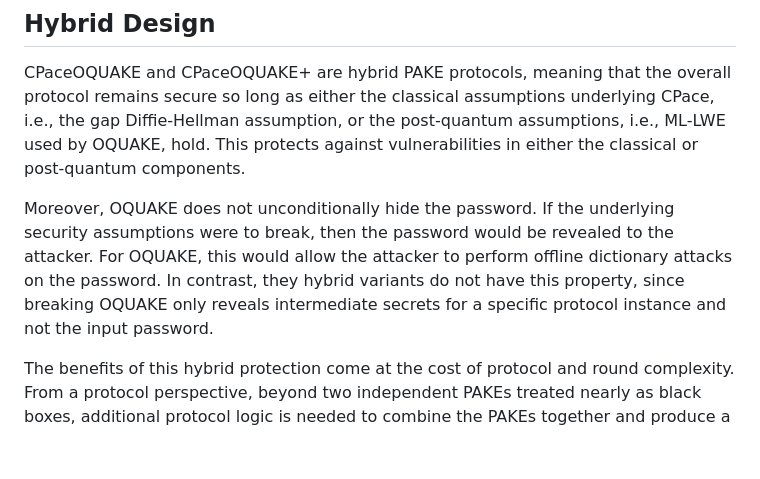
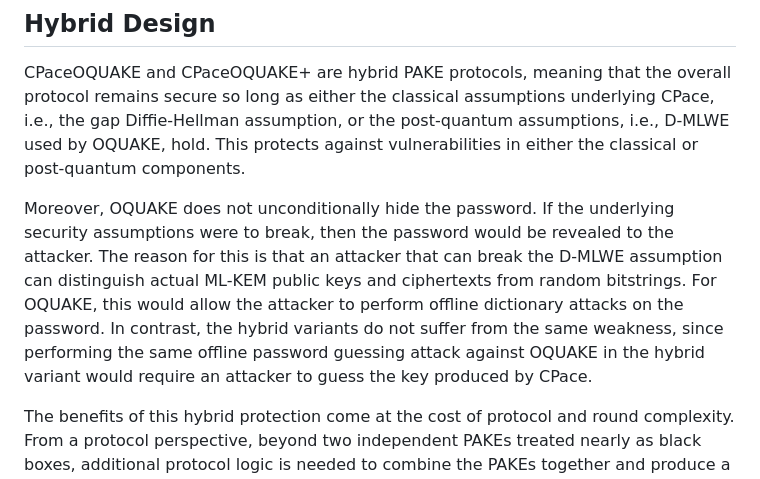
Before and after one commit to chris-wood/draft-pqpake, a Markdown page: draft-vos-cfrg-pqpake.md, the part around the change. Drawn GitHub-style; blank space fills up the shorter version.

Commit message:
Address Jelle's feedback

```diff
--- a/draft-vos-cfrg-pqpake.md
+++ b/draft-vos-cfrg-pqpake.md
@@ -1336,15 +1336,18 @@ this document.
 CPaceOQUAKE and CPaceOQUAKE+ are hybrid PAKE protocols, meaning that the overall
 protocol remains secure so long as either the classical assumptions underlying
 CPace, i.e., the gap Diffie-Hellman assumption, or the post-quantum assumptions,
-i.e., ML-LWE used by OQUAKE, hold. This protects against vulnerabilities in
+i.e., D-MLWE used by OQUAKE, hold. This protects against vulnerabilities in
 either the classical or post-quantum components.
 
 Moreover, OQUAKE does not unconditionally hide the password. If the underlying
 security assumptions were to break, then the password would be revealed to the
-attacker. For OQUAKE, this would allow the attacker to perform offline dictionary
-attacks on the password. In contrast, they hybrid variants do not have this property,
-since breaking OQUAKE only reveals intermediate secrets for a specific protocol
-instance and not the input password.
+attacker. The reason for this is that an attacker that can break the D-MLWE
+assumption can distinguish actual ML-KEM public keys and ciphertexts from
+random bitstrings. For OQUAKE, this would allow the attacker to perform offline
+dictionary attacks on the password. In contrast, the hybrid variants do not
+suffer from the same weakness, since performing the same offline password
+guessing attack against OQUAKE in the hybrid variant would require an attacker
+to guess the key produced by CPace.
 
 The benefits of this hybrid protection come at the cost of protocol and round
 complexity. From a protocol perspective, beyond two independent PAKEs treated
```
